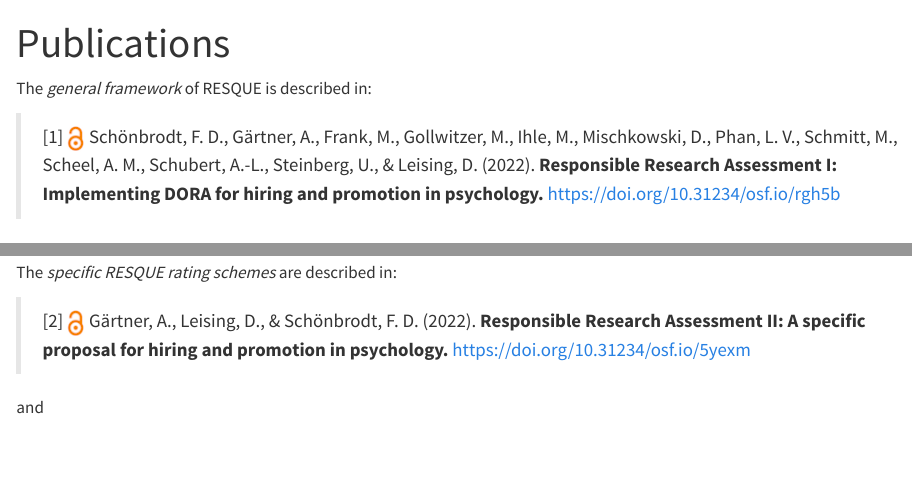
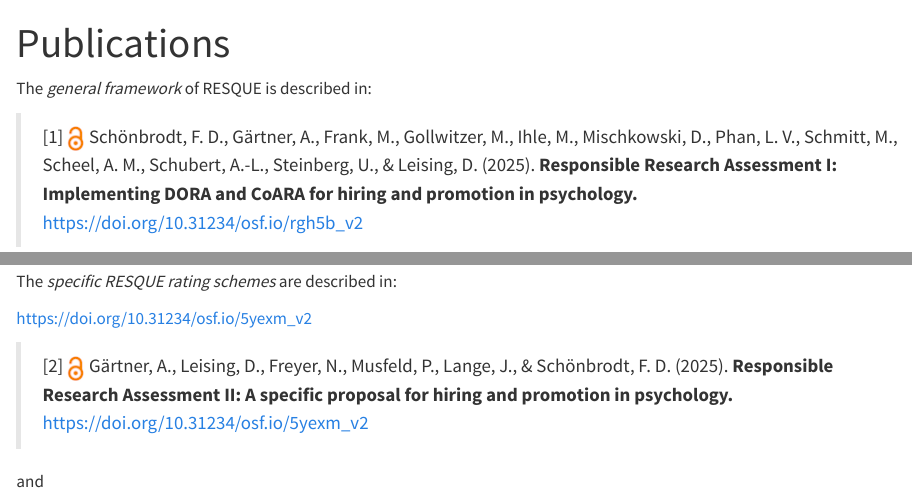
Before and after one commit to RESQUE-Framework/website, a Quarto document (publications.qmd): the page in a window 1100 px wide, from its top, and a second part further down, joined at a grey line. Rendered offline with R 4.5, knitr and Pandoc in place of Quarto, with nearby package versions.

Commit message:
Update publications.qmd
update publications

```diff
--- a/publications.qmd
+++ b/publications.qmd
@@ -5,13 +5,15 @@ toc: false
 
 The *general framework* of RESQUE is described in:
 
-> [1] ![](images/OA_icon.png) Schönbrodt, F. D., Gärtner, A., Frank, M., Gollwitzer, M., Ihle, M., Mischkowski, D., Phan, L. V., Schmitt, M., Scheel, A. M., Schubert, A.-L., Steinberg, U., & Leising, D. (2022). **Responsible Research Assessment I: Implementing DORA for hiring and promotion in psychology.** [https://doi.org/10.31234/osf.io/rgh5b](https://doi.org/10.31234/osf.io/rgh5b)
+> [1] ![](images/OA_icon.png) Schönbrodt, F. D., Gärtner, A., Frank, M., Gollwitzer, M., Ihle, M., Mischkowski, D., Phan, L. V., Schmitt, M., Scheel, A. M., Schubert, A.-L., Steinberg, U., & Leising, D. (2025). **Responsible Research Assessment I: Implementing DORA and CoARA for hiring and promotion in psychology.** [https://doi.org/10.31234/osf.io/rgh5b_v2](https://doi.org/10.31234/osf.io/rgh5b_v2)
 
 ![](images/RESQUE_framework.png)
 
 The *specific RESQUE rating schemes* are described in:
 
-> [2] ![](images/OA_icon.png) Gärtner, A., Leising, D., & Schönbrodt, F. D. (2022). **Responsible Research Assessment II: A specific proposal for hiring and promotion in psychology.** [https://doi.org/10.31234/osf.io/5yexm](https://doi.org/10.31234/osf.io/5yexm)
+https://doi.org/10.31234/osf.io/5yexm_v2
+
+> [2] ![](images/OA_icon.png) Gärtner, A., Leising, D., Freyer, N., Musfeld, P., Lange, J., & Schönbrodt, F. D. (2025). **Responsible Research Assessment II: A specific proposal for hiring and promotion in psychology.** [https://doi.org/10.31234/osf.io/5yexm_v2](https://doi.org/10.31234/osf.io/5yexm_v2)
 
 and
 
```
